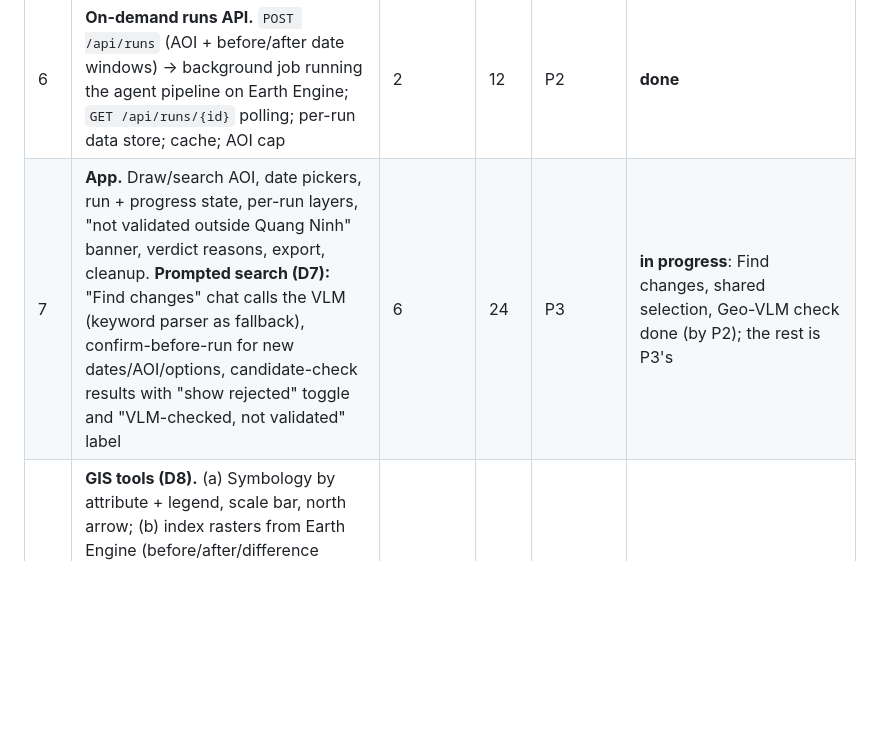
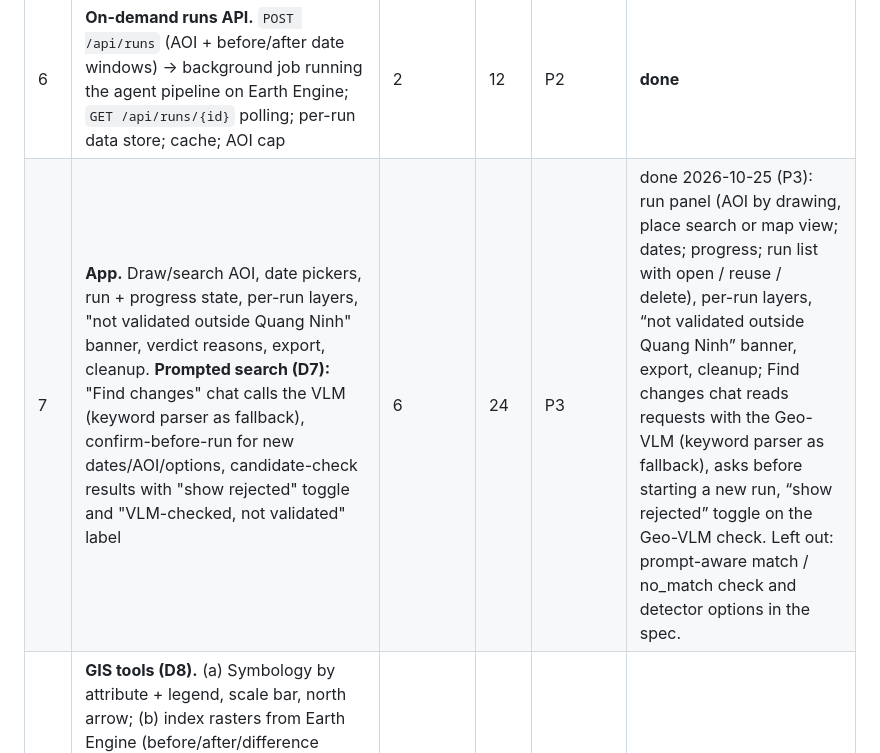
Before and after one commit to nachikethpt/EviChange, a Markdown page: docs/PLAN.md, the part around the change. GitHub-like rendering; blank space fills up the shorter version.

Commit message:
PLAN: Phase 7 done

```diff
--- a/docs/PLAN.md
+++ b/docs/PLAN.md
@@ -24,7 +24,7 @@ Quang Ninh results are validated. See `decisions.md` D4–D5.
 | 4b | **Fine-tuning (D17).** LoRA adapters for the region check and the gated report, trained on ~300 new hand-labelled development boxes (≥ 500 m from the labelled sites; the 80 D15 boxes held out); `gated_ft` as a secondary arm | 4 (base model choice), labels | 20 | P2 | **started** 2026-10-24: design (D17); 279 training boxes drawn (240 detected + 39 no-detection), labelling on Sentinel-2 chips under way; Planet for the two detector windows (~512 km²) first on the November quota (October's is used up) |
 | 5 | **Evaluation.** Claim adjudication page (condition hidden), `eval/metrics.py`, results tables | 3, 4 | 10 | P3 (page) + P2 (metrics) | **in progress**: `eval/metrics.py` **done** 2026-10-23 (metrics 1–8, cluster bootstrap, exact Wilcoxon / sign tests, primary + D16 comparisons, per claim type, Phase 14 extraction accuracy); its docstring fixes the record format the adjudication page writes. Left: P3's page, results tables once claims exist |
 | 6 | **On-demand runs API.** `POST /api/runs` (AOI + before/after date windows) → background job running the agent pipeline on Earth Engine; `GET /api/runs/{id}` polling; per-run data store; cache; AOI cap | 2 | 12 | P2 | **done** |
-| 7 | **App.** Draw/search AOI, date pickers, run + progress state, per-run layers, "not validated outside Quang Ninh" banner, verdict reasons, export, cleanup. **Prompted search (D7):** "Find changes" chat calls the VLM (keyword parser as fallback), confirm-before-run for new dates/AOI/options, candidate-check results with "show rejected" toggle and "VLM-checked, not validated" label | 6 | 24 | P3 | **in progress**: Find changes, shared selection, Geo-VLM check done (by P2); the rest is P3's |
+| 7 | **App.** Draw/search AOI, date pickers, run + progress state, per-run layers, "not validated outside Quang Ninh" banner, verdict reasons, export, cleanup. **Prompted search (D7):** "Find changes" chat calls the VLM (keyword parser as fallback), confirm-before-run for new dates/AOI/options, candidate-check results with "show rejected" toggle and "VLM-checked, not validated" label | 6 | 24 | P3 | done 2026-10-25 (P3): run panel (AOI by drawing, place search or map view; dates; progress; run list with open / reuse / delete), per-run layers, “not validated outside Quang Ninh” banner, export, cleanup; Find changes chat reads requests with the Geo-VLM (keyword parser as fallback), asks before starting a new run, “show rejected” toggle on the Geo-VLM check. Left out: prompt-aware match / no_match check and detector options in the spec.
 | 7b | **GIS tools (D8).** (a) Symbology by attribute + legend, scale bar, north arrow; (b) index rasters from Earth Engine (before/after/difference NDVI, NDBI, MNDWI) as tile layers; (c) geoprocessing (buffer, clip, intersect, dissolve) + select by attribute / location; (d) linked charts, layer export (GeoJSON / CSV / KML) + print layout (PNG/PDF). Owner: Person 2 | 7 (b also 2) | 28 | P2 | **done** |
 | 7c | **Map assistant (D9).** The "Find changes" chat becomes an ArcGIS Pro-style assistant: typed requests become validated actions that drive the existing tools — style layer (symbology), select / filter by attributes or location, geoprocessing (buffer, clip, intersect, dissolve), add index layer, chart, export, change search and new runs (D7). Each action shows what it ran (query / tool chain) with Undo; runs need confirmation. Keyword parser first, then the Phase 4 VLM produces the same actions. Owners: Person 3 actions + UI, Person 2 VLM side | 7b; VLM side 4 | 12 | P3 (actions, UI) + P2 (VLM side) | |
 | 8 | Write-up + advisor demo | 5, 7, 14 | 14 | all | |
```
